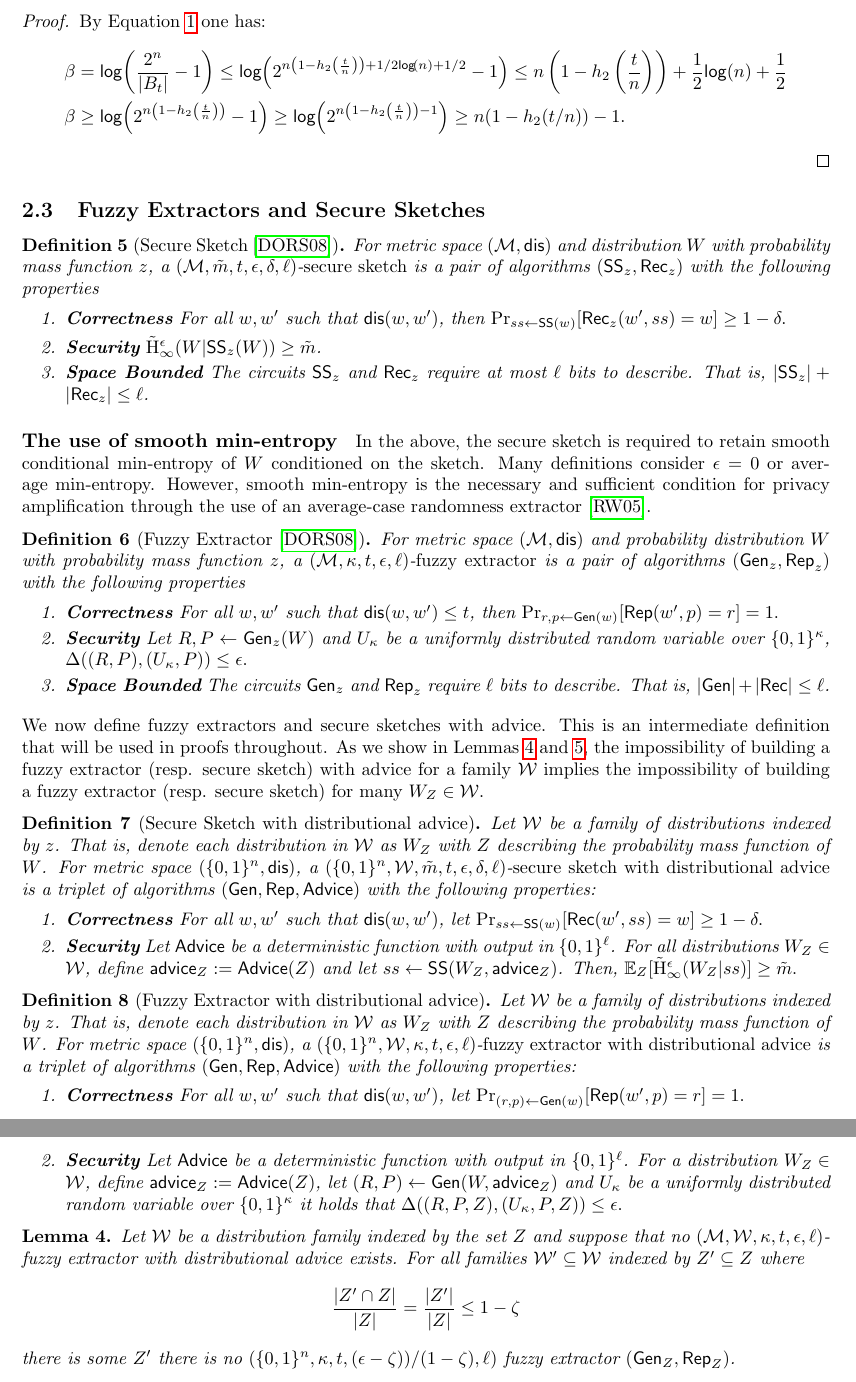
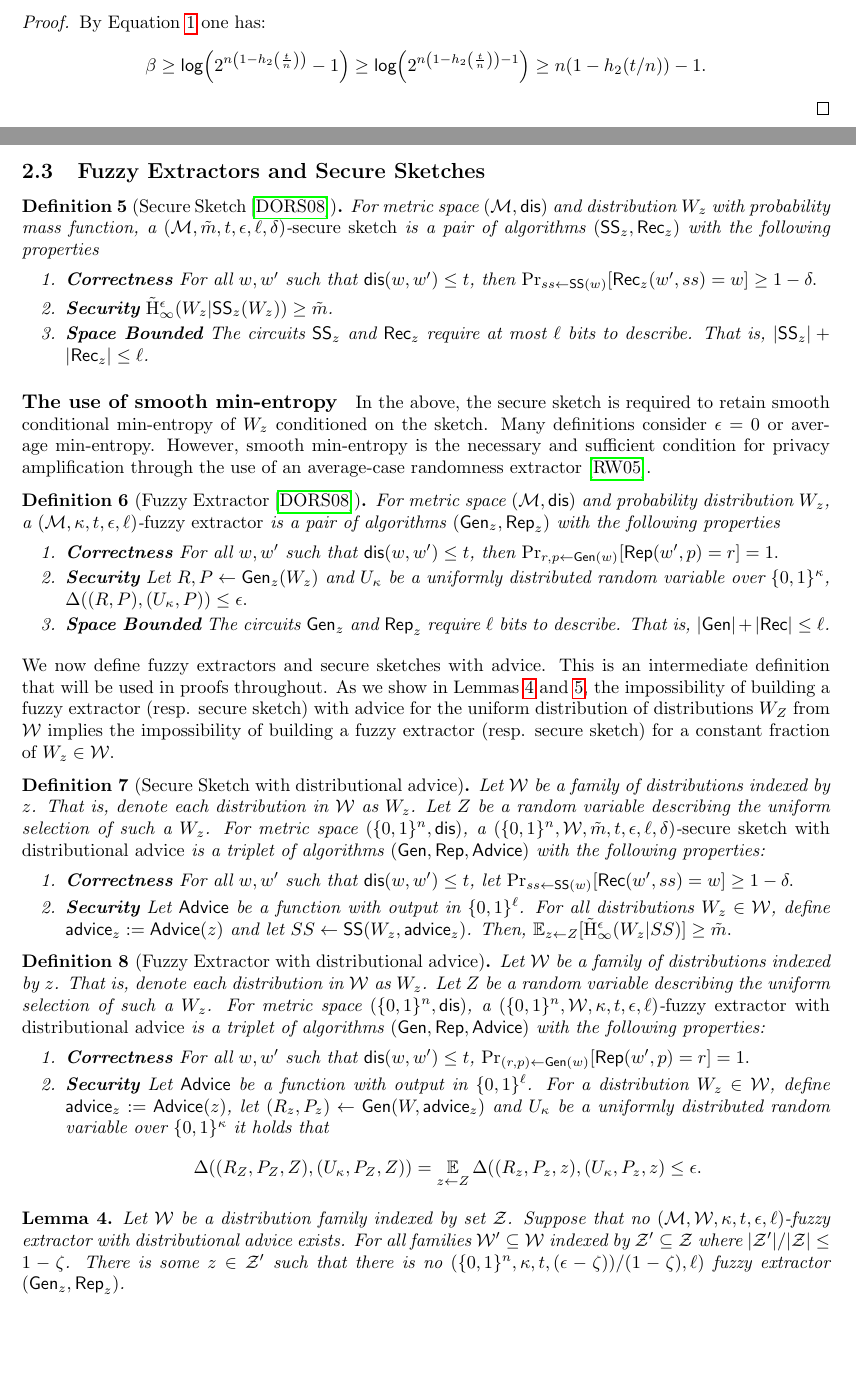
Before and after one commit to onlylukejohnson/negFE, a LaTeX document (main.tex, which reads prelims.tex): two parts of pages 8 and 9 of 26 before the commit and two parts of pages 7 and 8 of 25 after it, joined at a grey line, cut so that both start at the same text, the shorter picture padded with empty space. Compiled offline with pdfLaTeX.

Commit message:
up to statement of lemma 4

```diff
--- a/prelims.tex
+++ b/prelims.tex
@@ -93,7 +94,7 @@ n\left(1-h_2\left(\frac{t}{n}\right)\right)-1 \le \beta \le n\left(1-h_2\left(\f
 \begin{proof}
 By Equation~\ref{eq:size of balls} one has:
 \begin{align*}
-\beta & = \log{\frac{2^n}{|B_t|} -1} \le \log{2^{n\left(1-h_2\left(\frac{t}{n}\right)\right) + 1/2 \log{n}+1/2} -1} \le n\left(1-h_2\left(\frac{t}{n}\right)\right) + \frac{1}{2}\log{n}+ \frac{1}{2}\\
+%\beta & = \log{\frac{2^n}{|B_t|} -1} \le \log{2^{n\left(1-h_2\left(\frac{t}{n}\right)\right) + 1/2 \log{n}+1/2} -1} \le n\left(1-h_2\left(\frac{t}{n}\right)\right) + \frac{1}{2}\log{n}+ \frac{1}{2}\\
 \beta&\ge \log{2^{n\left(1-h_2\left(\frac{t}{n}\right)\right)} -1} \ge \log{2^{n\left(1-h_2\left(\frac{t}{n}\right)\right)-1} } \ge n(1-h_2(t/n))-1.
 \end{align*}
 \end{proof}
@@ -101,42 +102,42 @@ By Equation~\ref{eq:size of balls} one has:
 
     \subsection{Fuzzy Extractors and Secure Sketches}
 \begin{definition}[Secure Sketch~\cite{dodis2008fuzzy}]
-For metric space $(\mathcal{M}, \dis)$ and distribution $W$ with probability mass function $z$, a $(\mathcal{M}, \tilde{m}, t, \epsilon, \delta, \ell)$-\emph{secure sketch} is a pair of algorithms $(\sketch_z, \rec_z)$ with the following properties
+For metric space $(\mathcal{M}, \dis)$ and distribution $W_z$ with probability mass function, a $(\mathcal{M}, \tilde{m}, t, \epsilon, \ell, \delta)$-\emph{secure sketch} is a pair of algorithms $(\sketch_z, \rec_z)$ with the following properties
 \begin{enumerate}
 \itemsep0em
-\item \textbf{Correctness} For all $w, w'$ such that $\dis(w, w')$, then $\Pr_{ss \leftarrow \sketch(w)}[\rec_z(w', ss) = w]\ge 1-\delta.$
-\item \textbf{Security}  $\Haveps(W | \sketch_z(W)) \ge \tilde{m}$.
+\item \textbf{Correctness} For all $w, w'$ such that $\dis(w, w')\le t$, then $\Pr_{ss \leftarrow \sketch(w)}[\rec_z(w', ss) = w]\ge 1-\delta.$
+\item \textbf{Security}  $\Haveps(W_z | \sketch_z(W_z)) \ge \tilde{m}$.
 \item \textbf{Space Bounded} The circuits $\sketch_z$ and $\rec_z$ require at most $\ell$ bits to describe.  That is, $|\sketch_z| +|\rec_z|\le \ell$.
 \end{enumerate}
 \end{definition}
 
-\paragraph{The use of smooth min-entropy} In the above, the secure sketch is required to retain smooth conditional min-entropy of $W$ conditioned on the sketch.  Many definitions consider $\epsilon=0$ or average min-entropy.  However, smooth min-entropy is the necessary and sufficient condition for privacy amplification through the use of an average-case randomness extractor~\cite{renner2005simple}.
+\paragraph{The use of smooth min-entropy} In the above, the secure sketch is required to retain smooth conditional min-entropy of $W_z$ conditioned on the sketch.  Many definitions consider $\epsilon=0$ or average min-entropy.  However, smooth min-entropy is the necessary and sufficient condition for privacy amplification through the use of an average-case randomness extractor~\cite{renner2005simple}.
 
 \begin{definition}[Fuzzy Extractor~\cite{dodis2008fuzzy}]
-For metric space $(\mathcal{M}, \dis)$ and probability distribution $W$ with probability mass function $z$, a $(\mathcal{M}, \kappa, t, \epsilon, \ell)$-\emph{fuzzy extractor} is a pair of algorithms $(\gen_z, \rep_z)$ with the following properties
+For metric space $(\mathcal{M}, \dis)$ and probability distribution $W_z$, a $(\mathcal{M}, \kappa, t, \epsilon, \ell)$-\emph{fuzzy extractor} is a pair of algorithms $(\gen_z, \rep_z)$ with the following properties
 \begin{enumerate}
 \itemsep0em
 \item \textbf{Correctness} For all $w, w'$ such that $\dis(w, w')\le t$, then
 $\Pr_{r, p \leftarrow \gen(w)}[\rep(w', p) = r]=1.$
-\item \textbf{Security} Let $R, P \leftarrow \gen_z(W)$ and $U_\kappa$ be a uniformly distributed random variable over $\zo^\kappa$, $\Delta((R, P), (U_\kappa, P))\le \epsilon.$
+\item \textbf{Security} Let $R, P \leftarrow \gen_z(W_z)$ and $U_\kappa$ be a uniformly distributed random variable over $\zo^\kappa$, $\Delta((R, P), (U_\kappa, P))\le \epsilon.$
 \item  \textbf{Space Bounded} The circuits $\gen_z$ and $\rep_z$ require $\ell$ bits to describe.  That is, $|\gen| +|\rec|\le \ell$.
 \end{enumerate}
 \label{def:fe}
 \end{definition}
 
 \noindent
-We now define fuzzy extractors and secure sketches with advice.  This is an intermediate definition that will be used in proofs throughout.  As we show in Lemmas~\ref{lem:distributional advice suffices} and \ref{lem:distributional advice suffices ss}, the impossibility of building a fuzzy extractor (resp. secure sketch) with advice for a family $\mathcal{W}$ implies the impossibility of building a fuzzy extractor (resp. secure sketch) for many $W_Z\in\mathcal{W}$.
+We now define fuzzy extractors and secure sketches with advice.  This is an intermediate definition that will be used in proofs throughout.  As we show in Lemmas~\ref{lem:distributional advice suffices} and \ref{lem:distributional advice suffices ss}, the impossibility of building a fuzzy extractor (resp. secure sketch) with advice for the uniform distribution of distributions $W_Z$ from $\mathcal{W}$ implies the impossibility of building a fuzzy extractor (resp. secure sketch) for a constant fraction of $W_z\in\mathcal{W}$.
 
 \begin{definition}[Secure Sketch with distributional advice]
 \label{def:ss distributional}
-Let $\mathcal{W}$ be a family of distributions indexed by $z$.  That is, denote each distribution in $\mathcal{W}$ as $W_Z$ with $Z$ describing the probability mass function of $W$.
-For metric space $(\{0,1\}^n, \dis)$, a $(\{0,1\}^n, \mathcal{W}, \tilde{m}, t, \epsilon, \delta, \ell)$-\emph{secure sketch with distributional advice} is a triplet of algorithms $(\gen, \rep, \aux)$ with the following properties:
+Let $\mathcal{W}$ be a family of distributions indexed by $z$.  That is, denote each distribution in $\mathcal{W}$ as $W_z$.  Let $Z$ be a random variable describing the uniform selection of such a $W_z$.
+For metric space $(\{0,1\}^n, \dis)$, a $(\{0,1\}^n, \mathcal{W}, \tilde{m}, t, \epsilon, \ell, \delta)$-\emph{secure sketch with distributional advice} is a triplet of algorithms $(\gen, \rep, \aux)$ with the following properties:
 \begin{enumerate}
 \itemsep0em
-\item \textbf{Correctness} For all $w, w'$ such that $\dis(w, w')$, let $\Pr_{ss \leftarrow \sketch(w)}[\rec(w', ss) = w]\ge 1-\delta.$
-\item \textbf{Security} Let $\aux$ be a deterministic function with output in $\zo^\ell$.  For all distributions $W_Z \in \mathcal{W}$, define $\advice_Z:= \aux(Z)$ and let $ss \leftarrow \sketch(W_Z, \advice_Z)$. Then,
+\item \textbf{Correctness} For all $w, w'$ such that $\dis(w, w')\le t$, let $\Pr_{ss \leftarrow \sketch(w)}[\rec(w', ss) = w]\ge 1-\delta.$
+\item \textbf{Security} Let $\aux$ be a function with output in $\zo^\ell$.  For all distributions $W_z \in \mathcal{W}$, define $\advice_z:= \aux(z)$ and let $SS \leftarrow \sketch(W_z, \advice_z)$. Then,
 $
-\expe_{Z} [\Haveps(W_Z| ss)] \ge \tilde{m}.
+\expe_{z\leftarrow Z} [\Haveps(W_z| SS)] \ge \tilde{m}.
 $
 \end{enumerate}
 \end{definition}
@@ -144,18 +145,19 @@ $
 
 \begin{definition}[Fuzzy Extractor with distributional advice]
 \label{def:fe distributional}
-Let $\mathcal{W}$ be a family of distributions indexed by $z$.  That is, denote each distribution in $\mathcal{W}$ as $W_Z$ with $Z$ describing the probability mass function of $W$.
+Let $\mathcal{W}$ be a family of distributions indexed by $z$.  That is, denote each distribution in $\mathcal{W}$ as $W_z$.  Let $Z$ be a random variable describing the uniform selection of such a $W_z$.
 For metric space $(\{0,1\}^n, \dis)$, a $(\{0,1\}^n, \mathcal{W}, \kappa, t, \epsilon, \ell)$-\emph{fuzzy extractor with distributional advice} is a triplet of algorithms $(\gen, \rep, \aux)$ with the following properties:
 \begin{enumerate}
 \itemsep0em
-\item \textbf{Correctness} For all $w, w'$ such that $\dis(w, w')$, let $\Pr_{(r, p) \leftarrow \gen(w)}[\rep(w', p) = r]=1.$
-\item \textbf{Security} Let $\aux$ be a deterministic function with output in $\zo^\ell$.  For a distribution $W_Z \in \mathcal{W}$, define $\advice_Z:= \aux(Z)$, let $(R, P) \leftarrow \gen(W, \advice_Z)$ and $U_\kappa$ be a uniformly distributed random variable over $\zo^\kappa$ it holds that $\Delta((R, P, Z), (U_\kappa, P, Z))\le \epsilon.$
+\item \textbf{Correctness} For all $w, w'$ such that $\dis(w, w')\le t$, $\Pr_{(r, p) \leftarrow \gen(w)}[\rep(w', p) = r]=1.$
+\item \textbf{Security} Let $\aux$ be a function with output in $\zo^\ell$.  For a distribution $W_z \in \mathcal{W}$, define $\advice_z:= \aux(z)$, let $(R_z, P_z) \leftarrow \gen(W, \advice_z)$ and $U_\kappa$ be a uniformly distributed random variable over $\zo^\kappa$ it holds that \[
+\Delta((R_Z, P_Z, Z), (U_\kappa, P_Z, Z)) = \expe_{z\leftarrow Z} \Delta((R_z, P_z, z), (U_\kappa, P_z, z)\le \epsilon.\]
 \end{enumerate}
 \end{definition}
 
 \begin{lemma}
 
-Let $\mathcal{W}$ be a distribution family indexed by the set $Z$ and suppose that no $(\mathcal{M}, \mathcal{W}, \kappa, t, \epsilon, \ell)$-fuzzy extractor with distributional advice exists.  For all families $\mathcal{W}'\subseteq \mathcal{W}$ indexed by $Z'\subseteq Z$ where \[\frac{|Z'\cap Z|}{|Z|} = \frac{|Z'|}{|Z|}\le 1-\zeta\] there is some $Z'$ there is no  $(\{0,1\}^n,\kappa, t, (\epsilon-\zeta))/(1-\zeta), \ell)$ fuzzy extractor $(\gen_Z, \rep_Z)$.
+Let $\mathcal{W}$ be a distribution family indexed by set $\mathcal{Z}$. Suppose that no $(\mathcal{M}, \mathcal{W}, \kappa, t, \epsilon, \ell)$-fuzzy extractor with distributional advice exists.  For all families $\mathcal{W}'\subseteq \mathcal{W}$ indexed by $\mathcal{Z}'\subseteq \mathcal{Z}$ where $|\mathcal{Z}'|/|\mathcal{Z}|\le 1-\zeta$.  There is some $z\in\mathcal{Z}'$ such that there is no  $(\{0,1\}^n,\kappa, t, (\epsilon-\zeta))/(1-\zeta), \ell)$ fuzzy extractor $(\gen_z, \rep_z)$.
 \label{lem:distributional advice suffices}
 \end{lemma}
 \begin{proof}[Proof of Lemma~\ref{lem:distributional advice suffices}]
```
Also changed, not shown: intro.tex (+2 -2 lines), prelims.tex (9 more changed lines).
